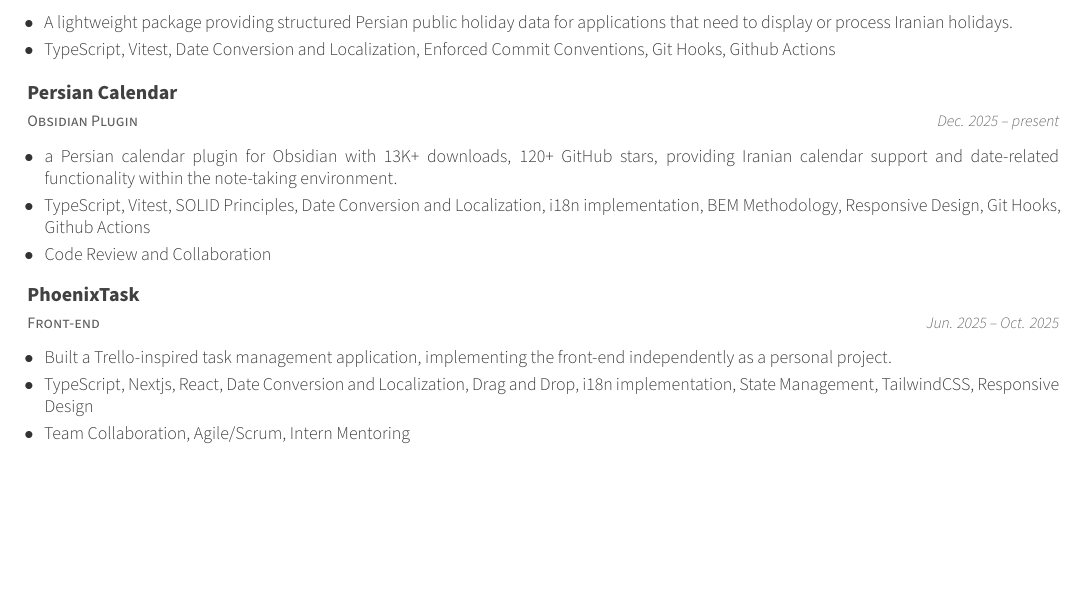
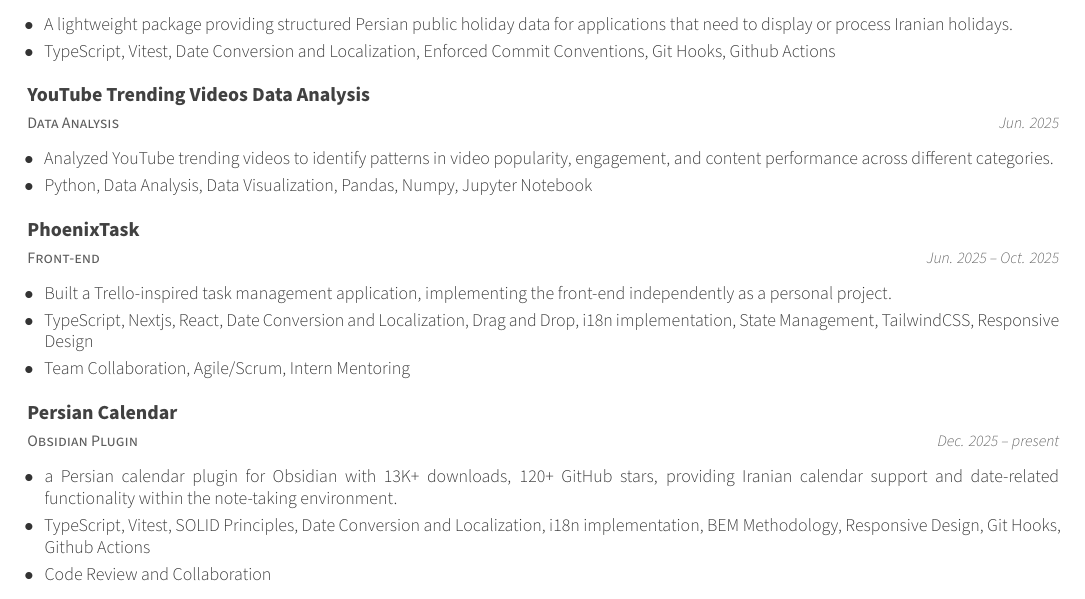
Before and after one commit to NedaMani/Resume, a LaTeX CV (english/nedamani-resume-en.tex, which reads english/cv/experience.tex): part of page 2 of 2, cut so that both start at the same text, the shorter picture padded with empty space. Compiled offline with XeLaTeX.

Commit message:
chore: add experience

```diff
--- a/english/cv/experience.tex
+++ b/english/cv/experience.tex
@@ -65,15 +65,14 @@
 }
 
 \cventry
-{Obsidian Plugin}
-{\href{https://github.com/karfekr/obsidian-persian-calendar}{Persian Calendar}}
+{Data Analysis}
+{\href{https://github.com/NedaMani/youtube_trending_analysis}{YouTube Trending Videos Data Analysis}}
 {}
-{Dec. 2025 --\ present}
+{Jun. 2025}
 {
   \begin{cvitems}
-    \item {a Persian calendar plugin for Obsidian with 13K+ downloads, 120+ GitHub stars, providing Iranian calendar support and date-related functionality within the note-taking environment.}
-    \item {TypeScript, Vitest, SOLID Principles, Date Conversion and Localization, i18n implementation, BEM Methodology, Responsive Design, Git Hooks, Github Actions}
-    \item {Code Review and Collaboration}
+    \item {Analyzed YouTube trending videos to identify patterns in video popularity, engagement, and content performance across different categories.}
+    \item {Python, Data Analysis, Data Visualization, Pandas, Numpy, Jupyter Notebook}
   \end{cvitems}
 }
 
@@ -87,6 +86,19 @@
     \item {Built a Trello-inspired task management application, implementing the front-end independently as a personal project.}
     \item {TypeScript, Nextjs, React, Date Conversion and Localization, Drag and Drop, i18n implementation, State Management, TailwindCSS, Responsive Design}
     \item {Team Collaboration, Agile/Scrum, Intern Mentoring}
+  \end{cvitems}
+}
+
+\cventry
+{Obsidian Plugin}
+{\href{https://github.com/karfekr/obsidian-persian-calendar}{Persian Calendar}}
+{}
+{Dec. 2025 --\ present}
+{
+  \begin{cvitems}
+    \item {a Persian calendar plugin for Obsidian with 13K+ downloads, 120+ GitHub stars, providing Iranian calendar support and date-related functionality within the note-taking environment.}
+    \item {TypeScript, Vitest, SOLID Principles, Date Conversion and Localization, i18n implementation, BEM Methodology, Responsive Design, Git Hooks, Github Actions}
+    \item {Code Review and Collaboration}
   \end{cvitems}
 }
 
```
Also changed, not shown: persian/cv/experience.tex (+12 -0 lines), 2 other files.
